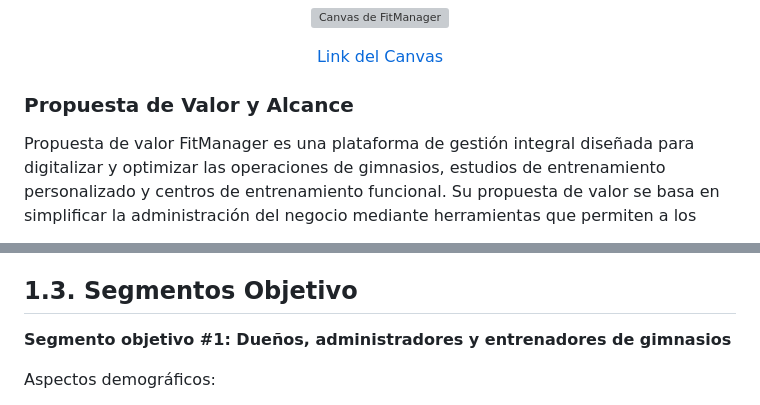
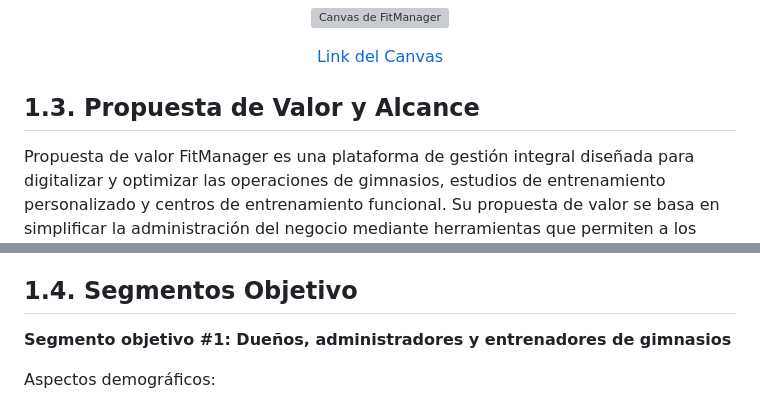
Before and after one commit to kistoo/protech, a Markdown page: README.md, 2 parts joined by grey strips. GitHub-like rendering; grey boxes are pictures that could not be loaded.

```diff
--- a/README.md
+++ b/README.md
@@ -94,7 +94,7 @@ FitManager debe tener un diseño moderno, claro y profesional, con una interfaz
   <a href="https://drive.google.com/file/d/1s4bRIgJBOXdcWbEElVUIdd4UmPVrTLMN/view?usp=sharing">Link del Canvas</a>
 </p>
 
-### Propuesta de Valor y Alcance
+## 1.3. Propuesta de Valor y Alcance
 
 Propuesta de valor
 FitManager es una plataforma de gestión integral diseñada para digitalizar y optimizar las operaciones de gimnasios, estudios de entrenamiento personalizado y centros de entrenamiento funcional. Su propuesta de valor se basa en simplificar la administración del negocio mediante herramientas que permiten a los dueños, administradores y entrenadores controlar pagos, membresías, clases, reservas y métricas operativas desde un solo lugar. A través de funcionalidades como el calendario dinámico, el panel de métricas, la gestión personalizada de planes y el registro automatizado de asistencias, FitManager reduce la carga operativa del personal, evita errores humanos y mejora significativamente la experiencia tanto del cliente del gimnasio como de los administradores.
@@ -102,7 +102,7 @@ FitManager es una plataforma de gestión integral diseñada para digitalizar y o
 Alcance
 FitManager no solo se dirige a los dueños y entrenadores que buscan optimizar sus operaciones, sino que también proporciona a los clientes del gimnasio una plataforma sencilla para gestionar sus reservas, horarios y asistencia de manera eficiente. A diferencia de sistemas genéricos o gestión manual en hojas de cálculo, FitManager ofrece una solución especializada para el entorno fitness, accesible desde cualquier dispositivo con conexión a internet. Su flexibilidad y adaptabilidad lo convierten en una herramienta ideal para gimnasios de diferentes tipos, desde espacios pequeños hasta centros de entrenamiento de mayor escala, abarcando diversas disciplinas y necesidades operativas.
 
-## 1.3. Segmentos Objetivo
+## 1.4. Segmentos Objetivo
 
 **Segmento objetivo #1: Dueños, administradores y entrenadores de gimnasios**
 
```
